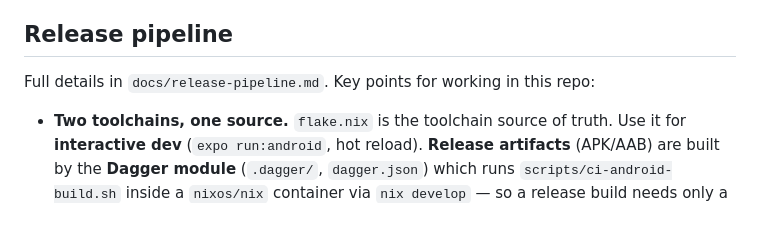
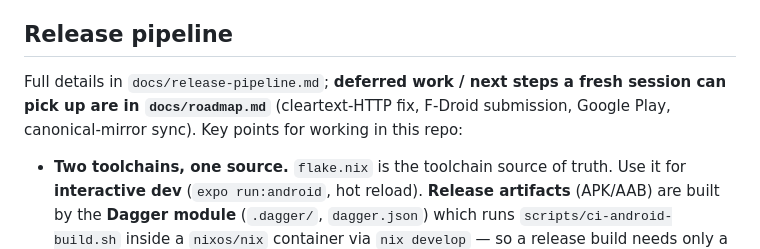
Before and after one commit to jonnyczi/party-sync, a Markdown page: CLAUDE.md, the part around the change. Rendered like a GitHub page; blank space fills up the shorter version.

Commit message:
docs: roadmap handoff for deferred work
Adds docs/roadmap.md (deferred work: cleartext-HTTP, F-Droid, Play, mirror sync) + CLAUDE.md pointer.

```diff
--- a/CLAUDE.md
+++ b/CLAUDE.md
@@ -86,7 +86,9 @@ curl -u test:testpw -O "http://127.0.0.1:3923/<remote-path>/<file>"
 
 ## Release pipeline
 
-Full details in `docs/release-pipeline.md`. Key points for working in this repo:
+Full details in `docs/release-pipeline.md`; **deferred work / next steps a fresh
+session can pick up are in `docs/roadmap.md`** (cleartext-HTTP fix, F-Droid
+submission, Google Play, canonical-mirror sync). Key points for working in this repo:
 
 - **Two toolchains, one source.** `flake.nix` is the toolchain source of truth. Use it for **interactive dev** (`expo run:android`, hot reload). **Release artifacts** (APK/AAB) are built by the **Dagger module** (`.dagger/`, `dagger.json`) which runs `scripts/ci-android-build.sh` inside a `nixos/nix` container via `nix develop` — so a release build needs only a container runtime: `dagger call build-apk export --path ./out/app.apk`. CI (`.github/workflows/`) is a thin `dagger call` wrapper, portable to any CI.
 - **Never hand-edit `android/`** (gitignored, regenerated by `expo prebuild`). Native config flows through `app.json` + Expo config plugins. Release signing is injected by `plugins/withReleaseSigning.js` from `COPYPARTY_UPLOAD_*` env vars (debug-signing fallback when absent, which keeps dev + F-Droid builds working).
```
Also changed, not shown: docs/roadmap.md (added, +106 -0 lines).
